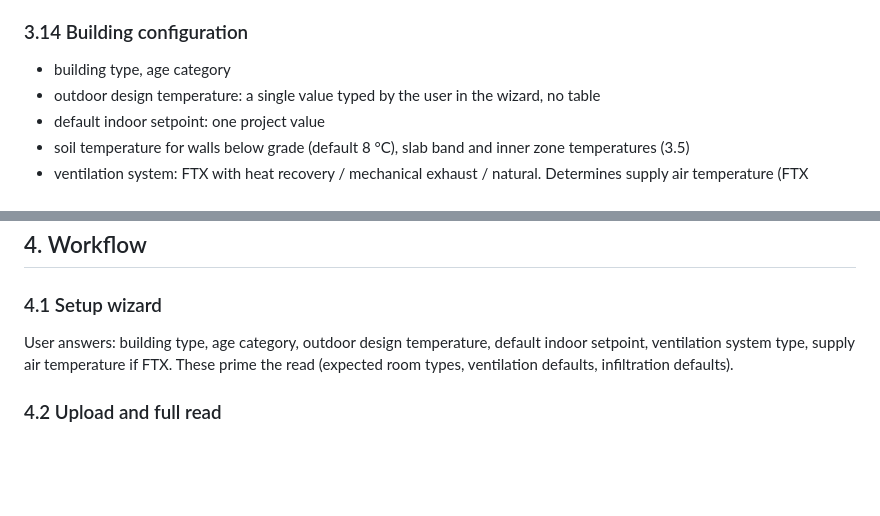
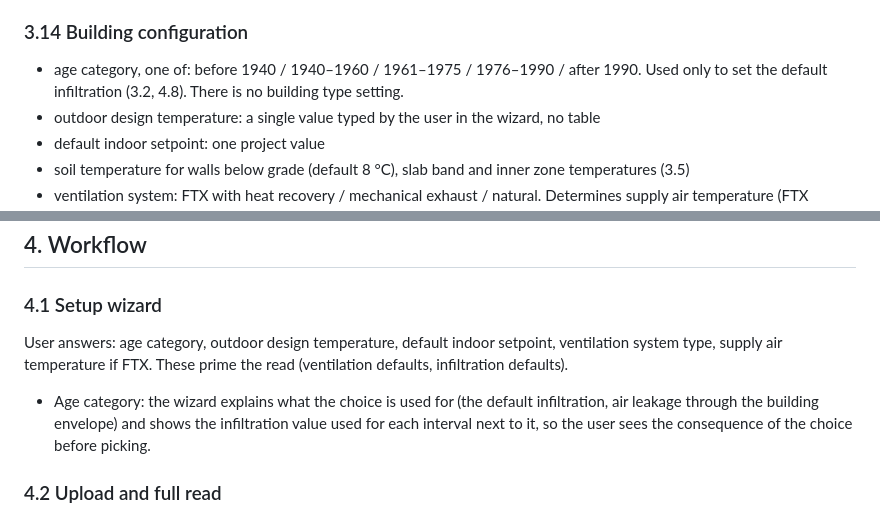
Before and after one commit to KrisJ477/KJ-energy-calculator, a Markdown page: SPEC.md, 2 parts joined by grey strips. Rendered like a GitHub page; blank space fills up the shorter version.

Commit message:
Spec: drop building type; age categories explained in wizard
Co-Authored-By: Claude Opus 5.5 <noreply@anthropic.com>
Claude-Session: https://claude.ai/code/session_01SU8HqJiMaRdiP4JqMyZ6TT

```diff
--- a/SPEC.md
+++ b/SPEC.md
@@ -127,7 +127,7 @@ A user-drawn line with no thickness and no U-value. It splits an open space into
 A floor may be drawn across several PDF sheets (two, three or more). Each sheet object has: floor, part-of-floor, crop rectangle (excludes title block and frame), its own scale, and its position relative to the floor composite (4.3). All downstream objects belong to the floor, never to a sheet.
 
 ### 3.14 Building configuration
-- building type, age category
+- age category, one of: before 1940 / 1940–1960 / 1961–1975 / 1976–1990 / after 1990. Used only to set the default infiltration (3.2, 4.8). There is no building type setting.
 - outdoor design temperature: a single value typed by the user in the wizard, no table
 - default indoor setpoint: one project value
 - soil temperature for walls below grade (default 8 °C), slab band and inner zone temperatures (3.5)
@@ -145,7 +145,8 @@ All configuration values live on one settings page.
 ## 4. Workflow
 
 ### 4.1 Setup wizard
-User answers: building type, age category, outdoor design temperature, default indoor setpoint, ventilation system type, supply air temperature if FTX. These prime the read (expected room types, ventilation defaults, infiltration defaults).
+User answers: age category, outdoor design temperature, default indoor setpoint, ventilation system type, supply air temperature if FTX. These prime the read (ventilation defaults, infiltration defaults).
+- Age category: the wizard explains what the choice is used for (the default infiltration, air leakage through the building envelope) and shows the infiltration value used for each interval next to it, so the user sees the consequence of the choice before picking.
 
 ### 4.2 Upload and full read
 - User uploads all drawings (plans, sections, elevations, any mix). Sections and elevations are one category, "vertical drawings", and follow the same rules throughout: scaled the same way, mined for heights the same way. Elevations are usually the better source for window heights (whole facades); sections for floor heights and ground datum.
```
